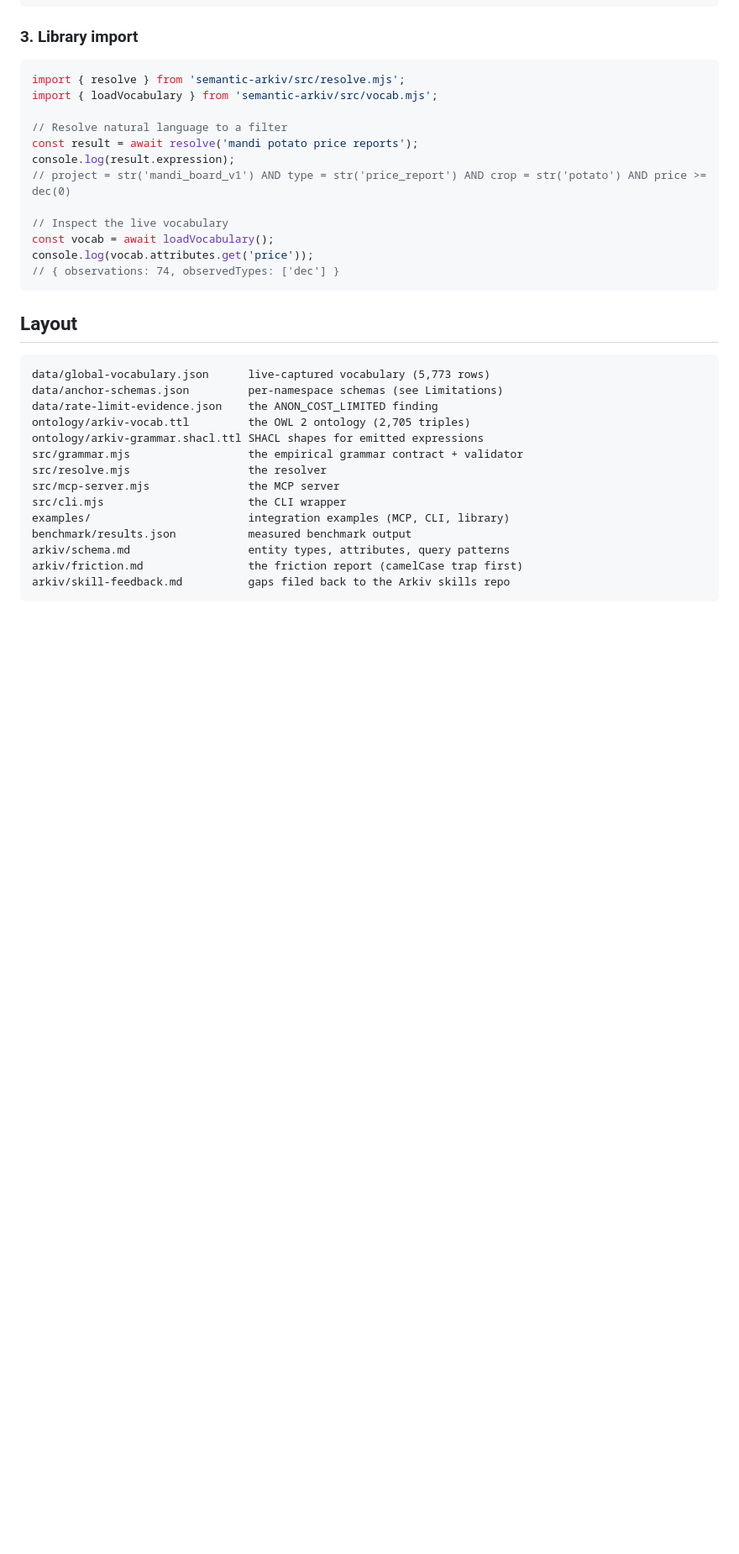
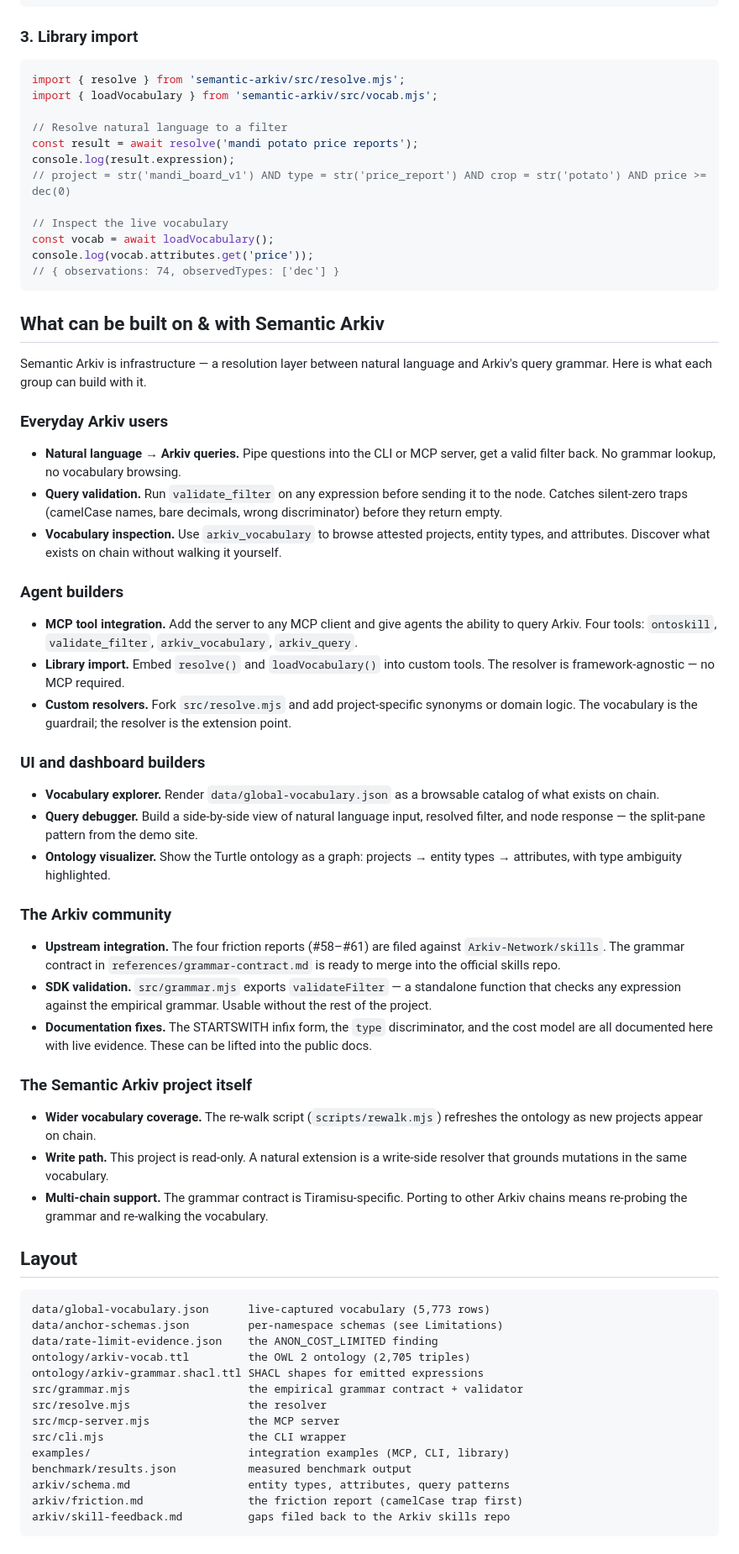
Before and after one commit to AmateurGenius/semantic-arkiv, a Markdown page: README.md, the part around the change. Shown at 84% size. Drawn GitHub-style; blank space fills up the shorter version.

Commit message:
Add 'What can be built on & with Semantic Arkiv' section to README

````diff
--- a/README.md
+++ b/README.md
@@ -159,6 +159,40 @@ console.log(vocab.attributes.get('price'));
 // { observations: 74, observedTypes: ['dec'] }
 ```
 
+## What can be built on & with Semantic Arkiv
+
+Semantic Arkiv is infrastructure — a resolution layer between natural language and Arkiv's query grammar. Here is what each group can build with it.
+
+### Everyday Arkiv users
+
+- **Natural language → Arkiv queries.** Pipe questions into the CLI or MCP server, get a valid filter back. No grammar lookup, no vocabulary browsing.
+- **Query validation.** Run `validate_filter` on any expression before sending it to the node. Catches silent-zero traps (camelCase names, bare decimals, wrong discriminator) before they return empty.
+- **Vocabulary inspection.** Use `arkiv_vocabulary` to browse attested projects, entity types, and attributes. Discover what exists on chain without walking it yourself.
+
+### Agent builders
+
+- **MCP tool integration.** Add the server to any MCP client and give agents the ability to query Arkiv. Four tools: `ontoskill`, `validate_filter`, `arkiv_vocabulary`, `arkiv_query`.
+- **Library import.** Embed `resolve()` and `loadVocabulary()` into custom tools. The resolver is framework-agnostic — no MCP required.
+- **Custom resolvers.** Fork `src/resolve.mjs` and add project-specific synonyms or domain logic. The vocabulary is the guardrail; the resolver is the extension point.
+
+### UI and dashboard builders
+
+- **Vocabulary explorer.** Render `data/global-vocabulary.json` as a browsable catalog of what exists on chain.
+- **Query debugger.** Build a side-by-side view of natural language input, resolved filter, and node response — the split-pane pattern from the demo site.
+- **Ontology visualizer.** Show the Turtle ontology as a graph: projects → entity types → attributes, with type ambiguity highlighted.
+
+### The Arkiv community
+
+- **Upstream integration.** The four friction reports (#58–#61) are filed against `Arkiv-Network/skills`. The grammar contract in `references/grammar-contract.md` is ready to merge into the official skills repo.
+- **SDK validation.** `src/grammar.mjs` exports `validateFilter` — a standalone function that checks any expression against the empirical grammar. Usable without the rest of the project.
+- **Documentation fixes.** The STARTSWITH infix form, the `type` discriminator, and the cost model are all documented here with live evidence. These can be lifted into the public docs.
+
+### The Semantic Arkiv project itself
+
+- **Wider vocabulary coverage.** The re-walk script (`scripts/rewalk.mjs`) refreshes the ontology as new projects appear on chain.
+- **Write path.** This project is read-only. A natural extension is a write-side resolver that grounds mutations in the same vocabulary.
+- **Multi-chain support.** The grammar contract is Tiramisu-specific. Porting to other Arkiv chains means re-probing the grammar and re-walking the vocabulary.
+
 ## Layout
 
 ```
````
